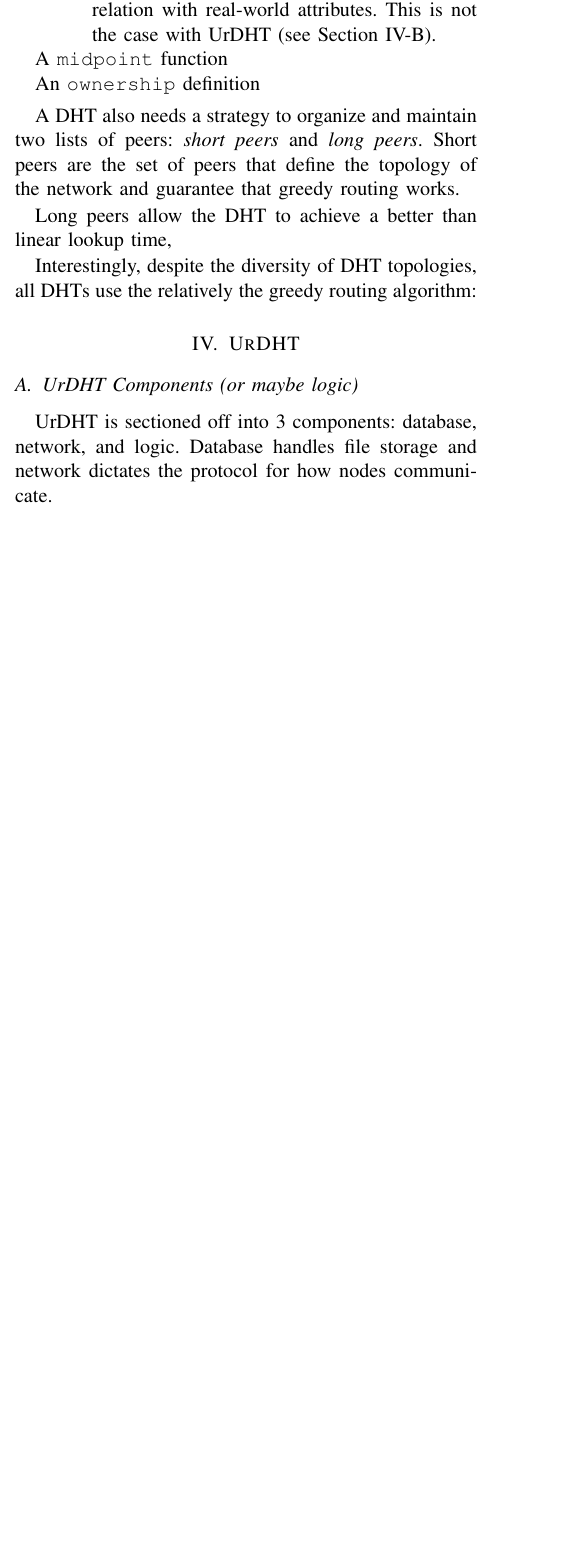
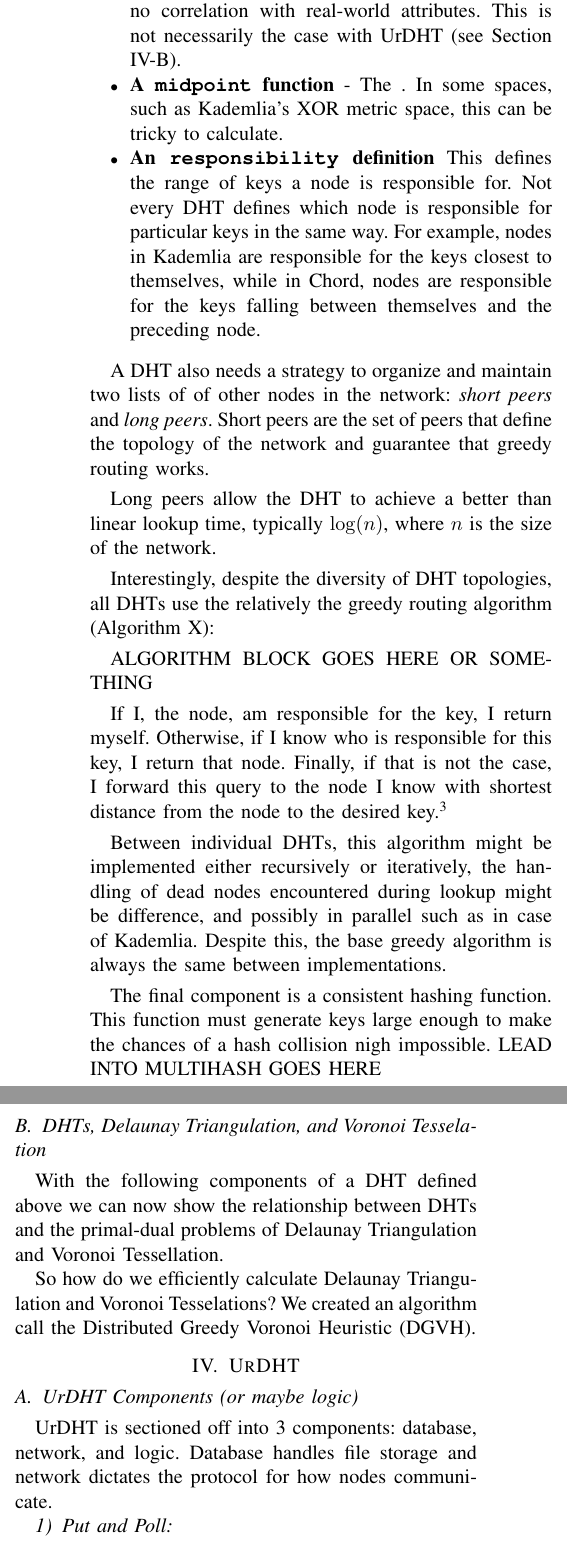
Before and after one commit to UrDHT/DevelopmentPlan, a LaTeX paper (whitepaper.tex): part of one column of page 1 of 2 before the commit and two parts of the columns of page 2 of 2 after it, the two joined at a grey line, cut so that both start at the same text, the shorter picture padded with empty space. Compiled offline with pdfLaTeX.

Commit message:
Siginificant progress on Motivation and What Defines

```diff
--- a/whitepaper.tex
+++ b/whitepaper.tex
@@ -17,7 +17,7 @@
 		rosen@cs.gsu.edu \qquad  bbenshoof@cs.gsu.edu  \qquad rharrison@cs.gsu.edu \qquad anu@cs.gsu.edu }
 }
 
-\hyphenation{op-tical net-works semi-conduc-tor Chord-Reduce Map-Reduce Data-Nodes Name-Nodes}
+\hyphenation{op-tical net-works semi-conduc-tor Chord-Reduce Map-Reduce Data-Nodes Name-Nodes Ur-DHT Ur-CHORD}
 
 
 \begin{document}
@@ -78,18 +89,42 @@ A distributed hash table provides the following API to the user
 	This measures distance in the overlay formed by the Distributed Hash Table.
 	In most DHTs, the distance in the overlay has no correlation with real-world attributes.
-	This is not the case with UrDHT (see Section \ref{sec:hyper}).
+	This is not necessarily the case with UrDHT (see Section \ref{sec:hyper}).
 
-	\item [A \texttt{midpoint} function]  % Is this part of ownership?
-	\item [An \texttt{ownership} definition]
-\end{description}
+	\item \textbf{A \texttt{midpoint} function} - The .
+	In some spaces, such as Kademlia's XOR metric space, this can be tricky to calculate.  % Is this part of ownership?
+	\item \textbf{An \texttt{responsibility} definition}  This defines the range of keys a node is responsible for.
+	Not every DHT defines which node is responsible for particular keys in the same way.
+	For example, nodes in Kademlia are responsible for the keys closest to themselves, while in Chord, nodes are responsible for the keys falling between themselves and the preceding node.
+\end{itemize}
 
 
-A DHT also needs a strategy to organize and maintain two lists of peers: \textit{short peers} and \textit{long peers}.
+A DHT also needs a strategy to organize and maintain two lists of of other nodes in the network: \textit{short peers} and \textit{long peers}.
 Short peers are the set of peers that define the topology of the network and guarantee that greedy routing works.
 
-Long peers allow the DHT to achieve a better than linear lookup time,
+Long peers allow the DHT to achieve a better than linear lookup time, typically $ \log(n) $, where $n$ is the size of the network.
 
-Interestingly, despite the diversity of DHT topologies, all DHTs use the relatively the greedy routing algorithm:
+Interestingly, despite the diversity of DHT topologies, all DHTs use the relatively the greedy routing algorithm (Algorithm X):
+
+ALGORITHM BLOCK GOES HERE OR SOMETHING
+
+If I, the node, am responsible for the key, I return myself.
+Otherwise, if I know who is responsible for this key, I return that node.
+Finally, if that is not the case, I forward this query to the node I know with shortest distance from the node to the desired key.\footnote{This order matters, as Chord is unidirectional.}
+
+Between individual DHTs, this algorithm might be implemented either recursively or iteratively, the handling of dead nodes encountered during lookup might be difference, and possibly in parallel such as in case of Kademlia.
+Despite this, the base greedy algorithm is always the same between implementations.
+
+The final component is a consistent hashing function.
+This function must generate keys large enough to make the chances of a hash collision nigh impossible.
+LEAD INTO MULTIHASH GOES HERE
+
+\subsection{DHTs, Delaunay Triangulation, and Voronoi Tesselation}
+With the following components of a DHT defined above we can now show the relationship between DHTs and the primal-dual problems of Delaunay Triangulation and Voronoi Tessellation.
+
+
+
+So how do we efficiently calculate Delaunay Triangulation and Voronoi Tesselations?
+We created an algorithm call the Distributed Greedy Voronoi Heuristic (DGVH).
 
 \section{UrDHT}
 \label{sec:urdht}
@@ -99,6 +134,7 @@ Interestingly, despite the diversity of DHT topologies, all DHTs use the relativ
 	Database handles file storage and network dictates the protocol for how nodes communicate.
 
 
+	\subsubsection{Put and Poll}
 	\subsection{Hyperbolic Routing}
 	\label{sec:hyper}
 
@@ -108,6 +144,7 @@ Interestingly, despite the diversity of DHT topologies, all DHTs use the relativ
 	\subsection{Implementing Kademlia and Other Tree Based Topologies}
 	Trees are easy to embed in a hyperbolic space.
 	\subsection{ZHT}
+	ZHT leads to an extremely trivial implementation in UrDHT.
 
 \section{Experiments}
 \label{sec:experiments}
```
Also changed, not shown: whitepaper.pdf, whitepaper.tex (17 more changed lines).
